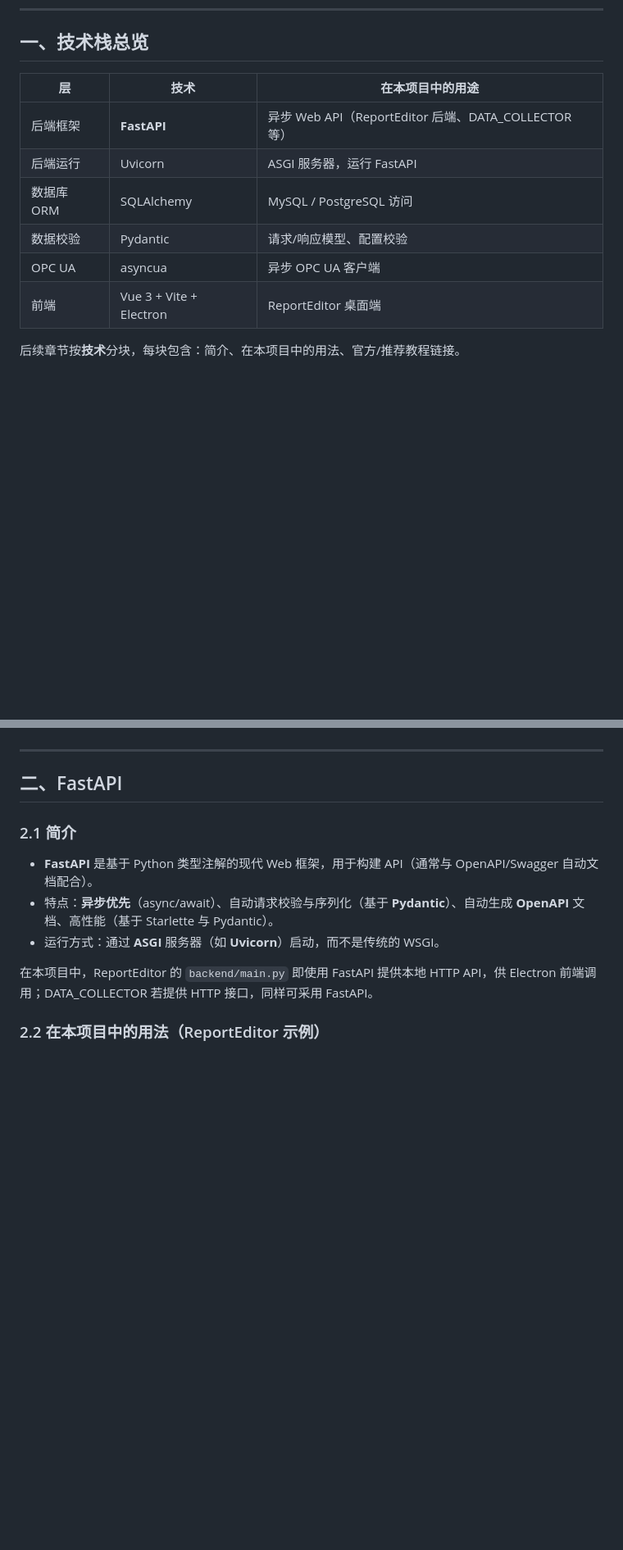
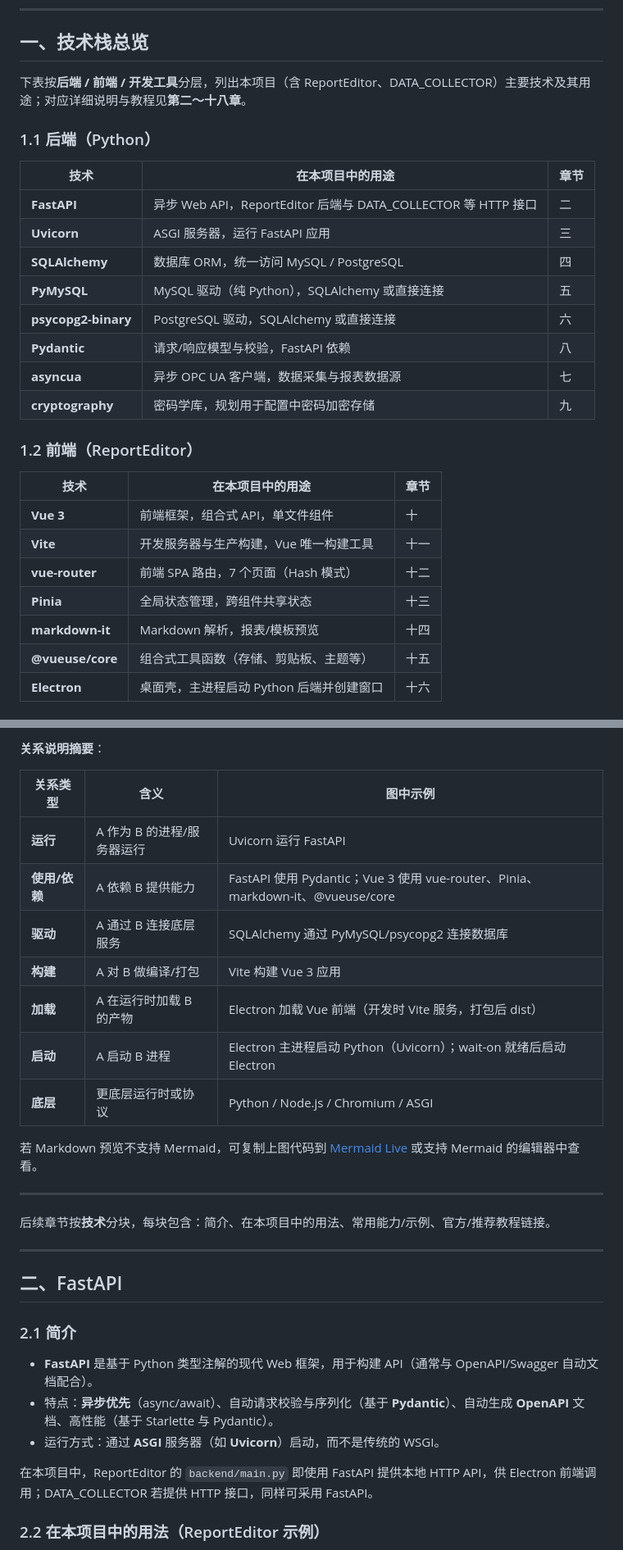
Before and after one commit to cwjwudi/sma_data_collector, a Markdown page: _Doc/005_框架技术栈与教程.md, 2 parts joined by grey strips. Shown at 82% size. Rendered like a GitHub page; blank space fills up the shorter version.

Commit message:
docs: 005 扩充技术栈总览并新增技术关系图（Mermaid 知识图谱）
Made-with: Cursor

```diff
--- a/_Doc/005_框架技术栈与教程.md
+++ b/_Doc/005_框架技术栈与教程.md
@@ -7,13 +7,30 @@
 
 ## 一、技术栈总览
 
-| 层 | 技术 | 在本项目中的用途 |
-|---|------|------------------|
-| 后端框架 | **FastAPI** | 异步 Web API（ReportEditor 后端、DATA_COLLECTOR 等） |
-| 后端运行 | Uvicorn | ASGI 服务器，运行 FastAPI |
-| 数据库 ORM | SQLAlchemy | MySQL / PostgreSQL 访问 |
-| 数据校验 | Pydantic | 请求/响应模型、配置校验 |
-| OPC UA | asyncua | 异步 OPC UA 客户端 |
-| 前端 | Vue 3 + Vite + Electron | ReportEditor 桌面端 |
+下表按**后端 / 前端 / 开发工具**分层，列出本项目（含 ReportEditor、DATA_COLLECTOR）主要技术及其用途；对应详细说明与教程见**第二～十八章**。
 
-后续章节按**技术**分块，每块包含：简介、在本项目中的用法、官方/推荐教程链接。
+### 1.1 后端（Python）
+
+| 技术 | 在本项目中的用途 | 章节 |
+|------|------------------|------|
+| **FastAPI** | 异步 Web API，ReportEditor 后端与 DATA_COLLECTOR 等 HTTP 接口 | 二 |
+| **Uvicorn** | ASGI 服务器，运行 FastAPI 应用 | 三 |
+| **SQLAlchemy** | 数据库 ORM，统一访问 MySQL / PostgreSQL | 四 |
+| **PyMySQL** | MySQL 驱动（纯 Python），SQLAlchemy 或直接连接 | 五 |
+| **psycopg2-binary** | PostgreSQL 驱动，SQLAlchemy 或直接连接 | 六 |
+| **Pydantic** | 请求/响应模型与校验，FastAPI 依赖 | 八 |
+| **asyncua** | 异步 OPC UA 客户端，数据采集与报表数据源 | 七 |
+| **cryptography** | 密码学库，规划用于配置中密码加密存储 | 九 |
+
+### 1.2 前端（ReportEditor）
+
+| 技术 | 在本项目中的用途 | 章节 |
+|------|------------------|------|
+| **Vue 3** | 前端框架，组合式 API，单文件组件 | 十 |
+| **Vite** | 开发服务器与生产构建，Vue 唯一构建工具 | 十一 |
+| **vue-router** | 前端 SPA 路由，7 个页面（Hash 模式） | 十二 |
+| **Pinia** | 全局状态管理，跨组件共享状态 | 十三 |
+| **markdown-it** | Markdown 解析，报表/模板预览 | 十四 |
+| **@vueuse/core** | 组合式工具函数（存储、剪贴板、主题等） | 十五 |
+| **Electron** | 桌面壳，主进程启动 Python 后端并创建窗口 | 十六 |
+
@@ -20,3 +112,20 @@
+**关系说明摘要**：
+
+| 关系类型 | 含义 | 图中示例 |
+|----------|------|----------|
+| **运行** | A 作为 B 的进程/服务器运行 | Uvicorn 运行 FastAPI |
+| **使用/依赖** | A 依赖 B 提供能力 | FastAPI 使用 Pydantic；Vue 3 使用 vue-router、Pinia、markdown-it、@vueuse/core |
+| **驱动** | A 通过 B 连接底层服务 | SQLAlchemy 通过 PyMySQL/psycopg2 连接数据库 |
+| **构建** | A 对 B 做编译/打包 | Vite 构建 Vue 3 应用 |
+| **加载** | A 在运行时加载 B 的产物 | Electron 加载 Vue 前端（开发时 Vite 服务，打包后 dist） |
+| **启动** | A 启动 B 进程 | Electron 主进程启动 Python（Uvicorn）；wait-on 就绪后启动 Electron |
+| **底层** | 更底层运行时或协议 | Python / Node.js / Chromium / ASGI |
+
+若 Markdown 预览不支持 Mermaid，可复制上图代码到 [Mermaid Live](https://mermaid.live) 或支持 Mermaid 的编辑器中查看。
+
+---
+
+后续章节按**技术**分块，每块包含：简介、在本项目中的用法、常用能力/示例、官方/推荐教程链接。
 
 ---
 
```
Also changed, not shown: other parts of _Doc/005_框架技术栈与教程.md (+77 -0 lines).
